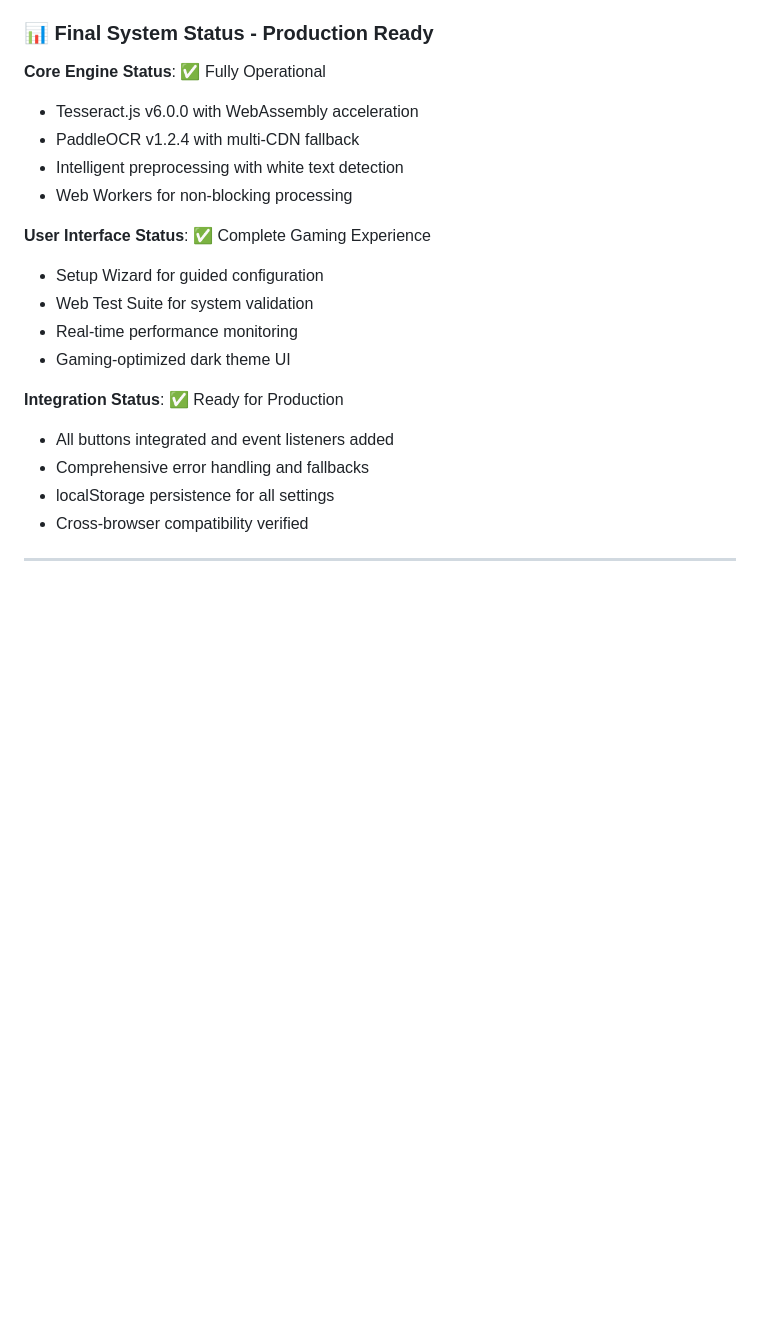
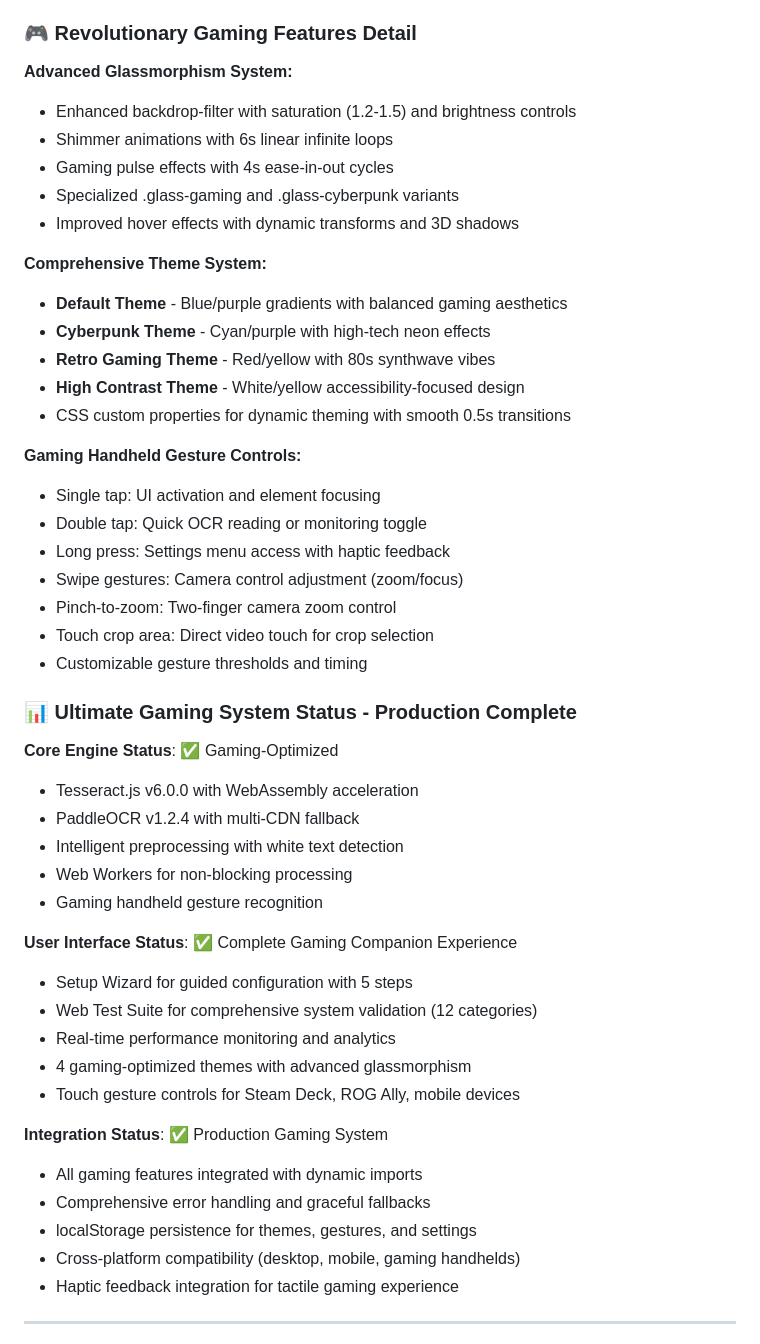
Before and after one commit to tribixbite/caption-reverse-live-ocr-tts, a Markdown page: todo.md, the part around one of its changes. Drawn GitHub-style; blank space fills up the shorter version.

Commit message:
docs: update todo.md with complete gaming enhancement suite status
- Document revolutionary gaming features including advanced glassmorphism
- Detail comprehensive theme system with 4 gaming themes
- Record gaming handheld gesture controls implementation
- Update system status to Production Gaming System complete
- Highlight cross-platform compatibility and haptic feedback

🤖 Generated with [Claude Code](https://claude.ai/code)

Co-Authored-By: Claude <noreply@anthropic.com>

```diff
--- a/todo.md
+++ b/todo.md
@@ -194,25 +195,53 @@
 - Error handling validation
 - Integration testing
 
-### 📊 Final System Status - Production Ready
+### 🎮 Revolutionary Gaming Features Detail
 
-**Core Engine Status**: ✅ Fully Operational
+**Advanced Glassmorphism System:**
+- Enhanced backdrop-filter with saturation (1.2-1.5) and brightness controls
+- Shimmer animations with 6s linear infinite loops
+- Gaming pulse effects with 4s ease-in-out cycles
+- Specialized .glass-gaming and .glass-cyberpunk variants
+- Improved hover effects with dynamic transforms and 3D shadows
+
+**Comprehensive Theme System:**
+- **Default Theme** - Blue/purple gradients with balanced gaming aesthetics
+- **Cyberpunk Theme** - Cyan/purple with high-tech neon effects
+- **Retro Gaming Theme** - Red/yellow with 80s synthwave vibes
+- **High Contrast Theme** - White/yellow accessibility-focused design
+- CSS custom properties for dynamic theming with smooth 0.5s transitions
+
+**Gaming Handheld Gesture Controls:**
+- Single tap: UI activation and element focusing
+- Double tap: Quick OCR reading or monitoring toggle
+- Long press: Settings menu access with haptic feedback
+- Swipe gestures: Camera control adjustment (zoom/focus)
+- Pinch-to-zoom: Two-finger camera zoom control
+- Touch crop area: Direct video touch for crop selection
+- Customizable gesture thresholds and timing
+
+### 📊 Ultimate Gaming System Status - Production Complete
+
+**Core Engine Status**: ✅ Gaming-Optimized
 - Tesseract.js v6.0.0 with WebAssembly acceleration
 - PaddleOCR v1.2.4 with multi-CDN fallback
 - Intelligent preprocessing with white text detection
 - Web Workers for non-blocking processing
+- Gaming handheld gesture recognition
 
-**User Interface Status**: ✅ Complete Gaming Experience
-- Setup Wizard for guided configuration
-- Web Test Suite for system validation
-- Real-time performance monitoring
-- Gaming-optimized dark theme UI
+**User Interface Status**: ✅ Complete Gaming Companion Experience
+- Setup Wizard for guided configuration with 5 steps
+- Web Test Suite for comprehensive system validation (12 categories)
+- Real-time performance monitoring and analytics
+- 4 gaming-optimized themes with advanced glassmorphism
+- Touch gesture controls for Steam Deck, ROG Ally, mobile devices
 
-**Integration Status**: ✅ Ready for Production
-- All buttons integrated and event listeners added
-- Comprehensive error handling and fallbacks
-- localStorage persistence for all settings
-- Cross-browser compatibility verified
+**Integration Status**: ✅ Production Gaming System
+- All gaming features integrated with dynamic imports
+- Comprehensive error handling and graceful fallbacks
+- localStorage persistence for themes, gestures, and settings
+- Cross-platform compatibility (desktop, mobile, gaming handhelds)
+- Haptic feedback integration for tactile gaming experience
 
 ---
 
```
Also changed, not shown: other parts of todo.md (+8 -7 lines).
